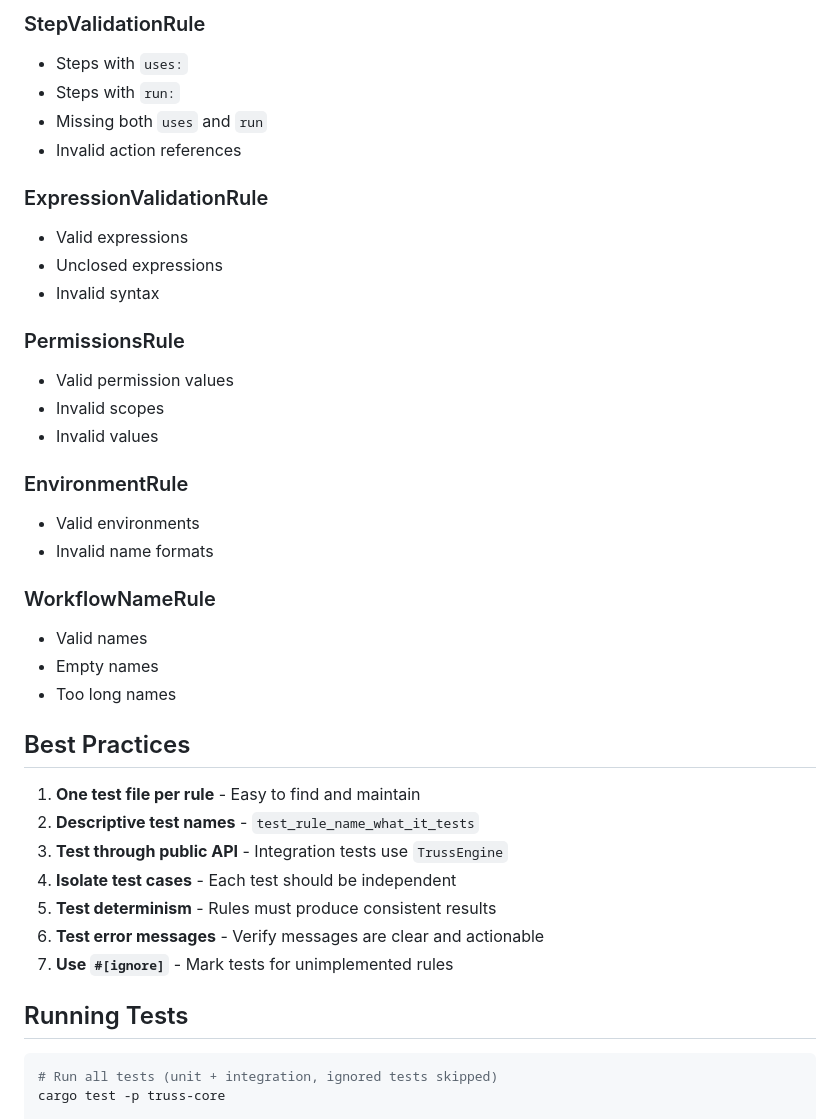
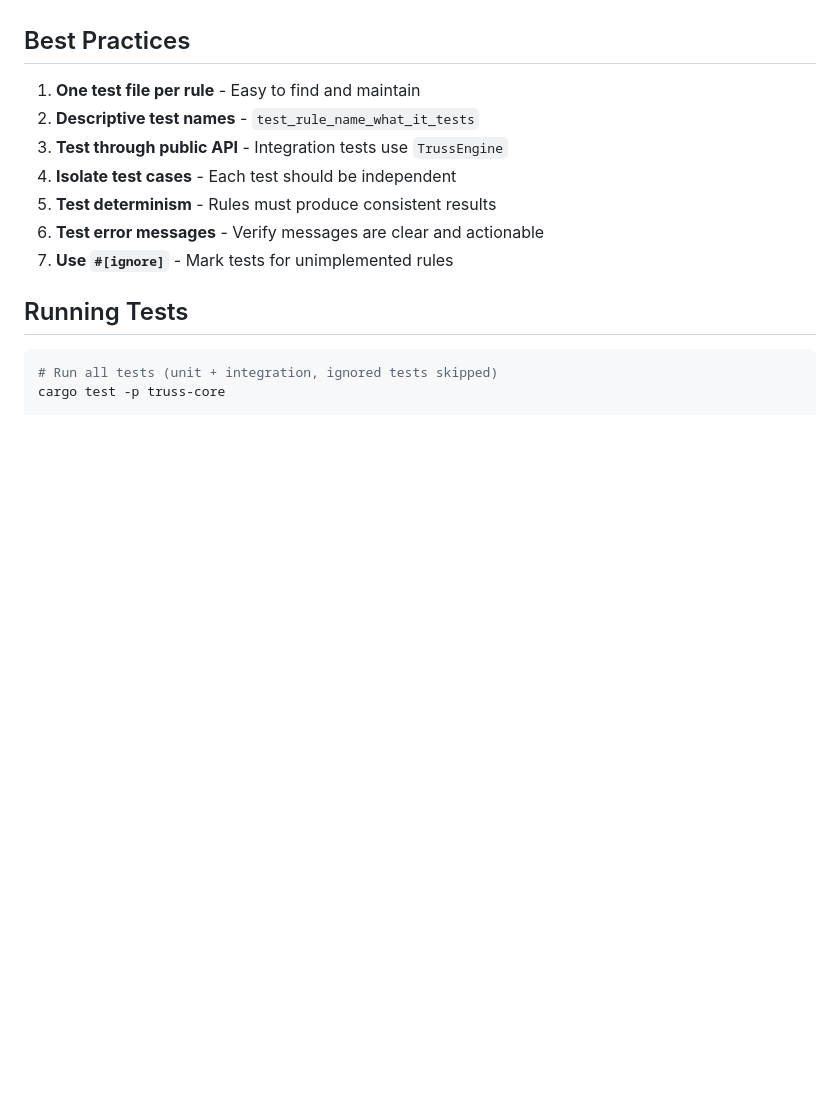
Before and after one commit to JuanMarchetto/truss, a Markdown page: docs/TEST_STRATEGY.md, the part around one of its changes. Drawn GitHub-style; blank space fills up the shorter version.

```diff
--- a/docs/TEST_STRATEGY.md
+++ b/docs/TEST_STRATEGY.md
@@ -202,28 +161,3 @@ See [VALIDATION_RULES.md](VALIDATION_RULES.md) for complete details on each rule
-### StepValidationRule
-- Steps with `uses:`
-- Steps with `run:`
-- Missing both `uses` and `run`
-- Invalid action references
-
-### ExpressionValidationRule
-- Valid expressions
-- Unclosed expressions
-- Invalid syntax
-
-### PermissionsRule
-- Valid permission values
-- Invalid scopes
-- Invalid values
-
-### EnvironmentRule
-- Valid environments
-- Invalid name formats
-
-### WorkflowNameRule
-- Valid names
-- Empty names
-- Too long names
-
 ## Best Practices
 
 1. **One test file per rule** - Easy to find and maintain
```
Also changed, not shown: other parts of docs/TEST_STRATEGY.md (+0 -41 lines).
